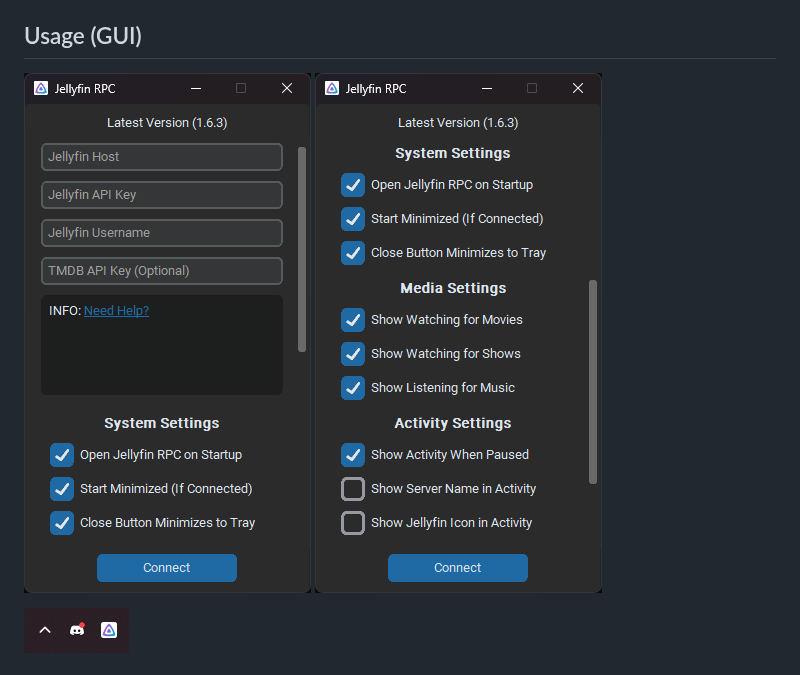
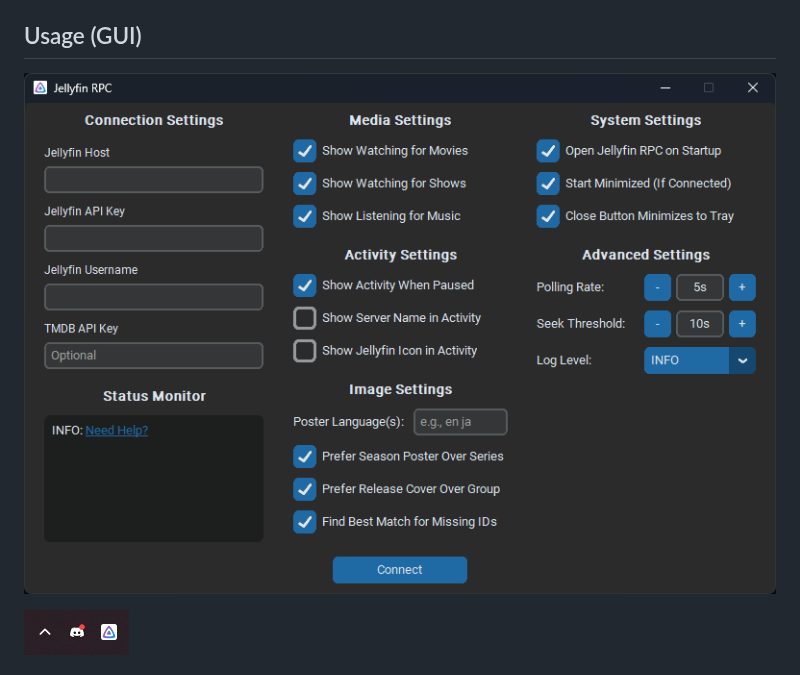
Before and after one commit to kennethsible/jellyfin-rpc, a Markdown page: README.md, the part around the change. GitHub-like rendering; pictures changed too: images/jellyfin_rpc_gui.png, images/jellyfin_rpc_gui_2.png (deleted).

```diff
--- a/README.md
+++ b/README.md
@@ -46,7 +46,6 @@ To fetch posters and album covers, your media must be properly tagged with the a
 ## Usage (GUI)
 
 ![jellyfin_rpc_gui](images/jellyfin_rpc_gui.png)
-![jellyfin_rpc_gui_2](images/jellyfin_rpc_gui_2.png)
 
 ![jellyfin_rpc_ico](images/jellyfin_rpc_ico.png)
 
```
Also changed, not shown: 5 other files.
